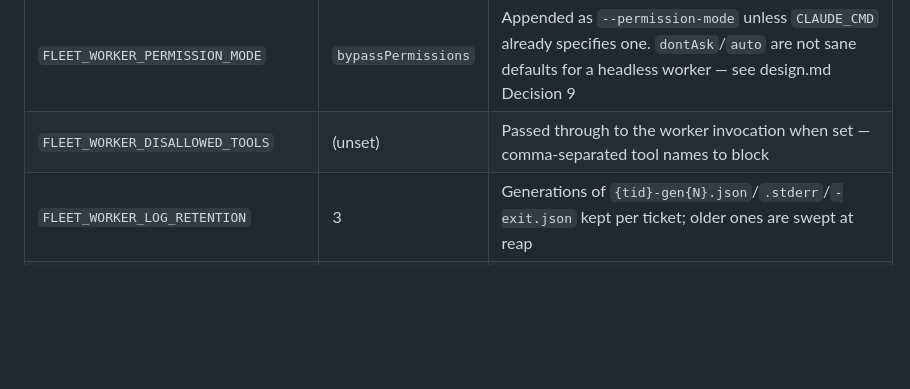
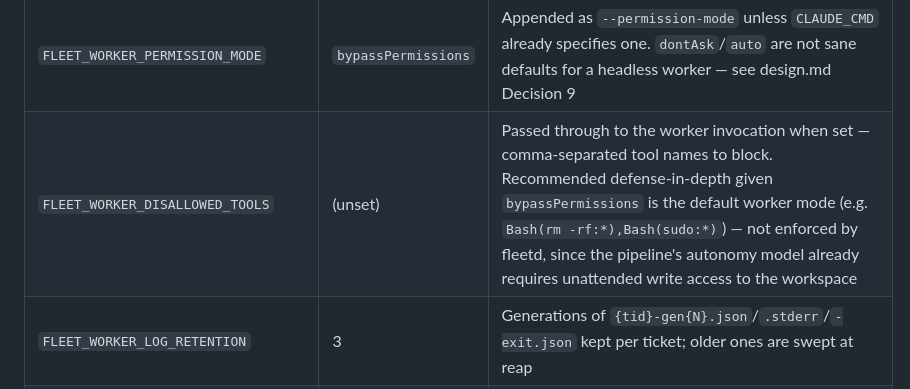
Before and after one commit to willard-pro/claude-plugins, a Markdown page: fleet-controller/CLAUDE.md, the part around the change. Rendered like a GitHub page; blank space fills up the shorter version.

Commit message:
docs(fleet-controller): note FLEET_WORKER_DISALLOWED_TOOLS as recommended defense-in-depth

```diff
--- a/fleet-controller/CLAUDE.md
+++ b/fleet-controller/CLAUDE.md
@@ -165,7 +165,7 @@ All settings use `${VAR:-default}` pattern for env-var overrides:
 | `CLAUDE_BIN` | `claude` | Worker binary name used by fleetd's `spawn_worker` |
 | `CLAUDE_CMD` | (unset) | Full worker command line, overrides `CLAUDE_BIN` — e.g. `claude-deepseek 2 --bypass`. The `-p '/ticket-auto {tid} ...'` invocation is always appended after it |
 | `FLEET_WORKER_PERMISSION_MODE` | `bypassPermissions` | Appended as `--permission-mode` unless `CLAUDE_CMD` already specifies one. `dontAsk`/`auto` are not sane defaults for a headless worker — see design.md Decision 9 |
-| `FLEET_WORKER_DISALLOWED_TOOLS` | (unset) | Passed through to the worker invocation when set — comma-separated tool names to block |
+| `FLEET_WORKER_DISALLOWED_TOOLS` | (unset) | Passed through to the worker invocation when set — comma-separated tool names to block. Recommended defense-in-depth given `bypassPermissions` is the default worker mode (e.g. `Bash(rm -rf:*),Bash(sudo:*)`) — not enforced by fleetd, since the pipeline's autonomy model already requires unattended write access to the workspace |
 | `FLEET_WORKER_LOG_RETENTION` | 3 | Generations of `{tid}-gen{N}.json`/`.stderr`/`-exit.json` kept per ticket; older ones are swept at reap |
 | `FLEET_DETERMINISTIC_FAILURE_SECS` | 5 | A worker exit faster than this counts toward the deterministic-failure circuit breaker streak |
 | `FLEET_DETERMINISTIC_FAILURE_COUNT` | 3 | Consecutive fast-failure streak length that trips the circuit breaker (halts dispatch) |
```
